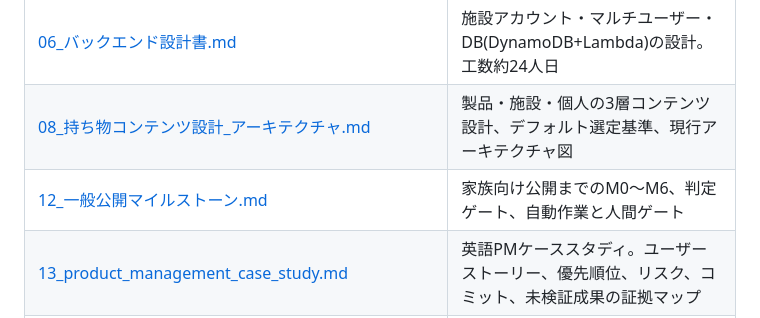
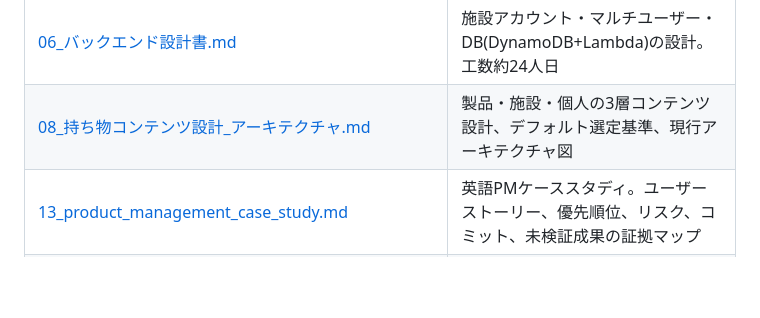
Before and after one commit to larai-w/careready-belongings-checker, a Markdown page: docs/README.md, the part around the change. Drawn GitHub-style; blank space fills up the shorter version.

```diff
--- a/docs/README.md
+++ b/docs/README.md
@@ -8,7 +8,6 @@
 | [04_ユーザーストーリー.md](04_ユーザーストーリー.md) | Epic別ユーザーストーリー+深掘り検討+MVP優先度 |
 | [06_バックエンド設計書.md](06_バックエンド設計書.md) | 施設アカウント・マルチユーザー・DB(DynamoDB+Lambda)の設計。工数約24人日 |
 | [08_持ち物コンテンツ設計_アーキテクチャ.md](08_持ち物コンテンツ設計_アーキテクチャ.md) | 製品・施設・個人の3層コンテンツ設計、デフォルト選定基準、現行アーキテクチャ図 |
-| [12_一般公開マイルストーン.md](12_一般公開マイルストーン.md) | 家族向け公開までのM0〜M6、判定ゲート、自動作業と人間ゲート |
 | [13_product_management_case_study.md](13_product_management_case_study.md) | 英語PMケーススタディ。ユーザーストーリー、優先順位、リスク、コミット、未検証成果の証拠マップ |
 | [14_github_project_operating_model.md](14_github_project_operating_model.md) | GitHub Issues / Projects の運用、自動化、Definition of Ready / Done、初期ライブバックログ |
 | [15_実機E2Eウォークスルー.md](15_実機E2Eウォークスルー.md) | M1安全確認の施設サインインから家族側オフライン・帰宅確認・印刷までの実機手順と証拠テンプレ |
```
Also changed, not shown: docs/15_実機E2Eウォークスルー.md (+1 -1 lines), docs/16_認証情報ローテーションと復旧runbook.md (+1 -1 lines).
